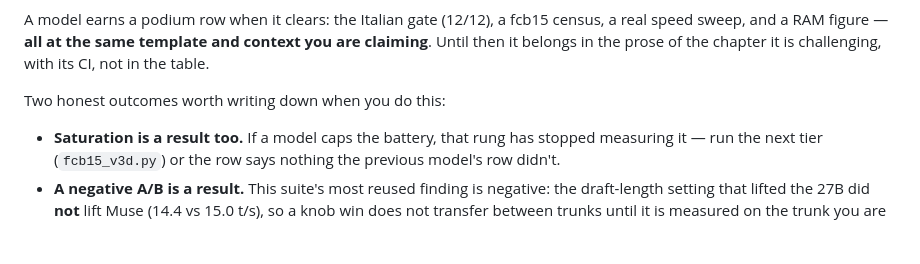
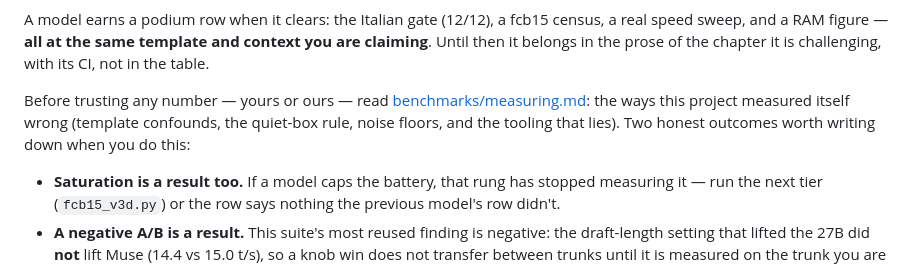
Before and after one commit to PieBru/Strix_AI_Server, a Markdown page: README.md, the part around the change. GitHub-like rendering; blank space fills up the shorter version.

```diff
--- a/README.md
+++ b/README.md
@@ -343,7 +343,11 @@ fcb15 census, a real speed sweep, and a RAM figure — **all at the same
 template and context you are claiming**. Until then it belongs in the
 prose of the chapter it is challenging, with its CI, not in the table.
 
-Two honest outcomes worth writing down when you do this:
+Before trusting any number — yours or ours — read
+[benchmarks/measuring.md](benchmarks/measuring.md): the ways this project
+measured itself wrong (template confounds, the quiet-box rule, noise
+floors, and the tooling that lies). Two honest outcomes worth writing
+down when you do this:
 
 - **Saturation is a result too.** If a model caps the battery, that rung
   has stopped measuring it — run the next tier (`fcb15_v3d.py`) or the row
```
Also changed, not shown: benchmarks/measuring.md (added, +91 -0 lines).
